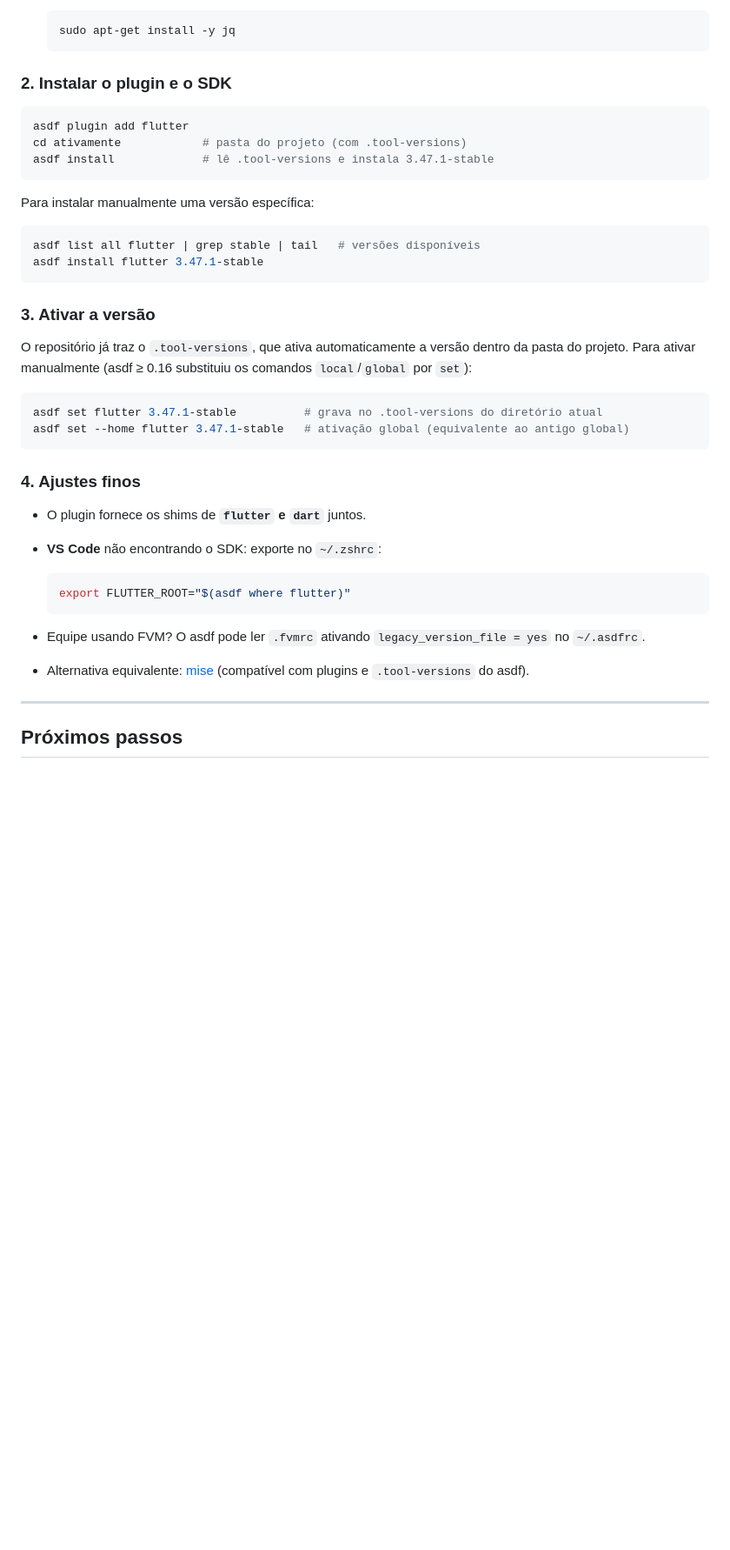
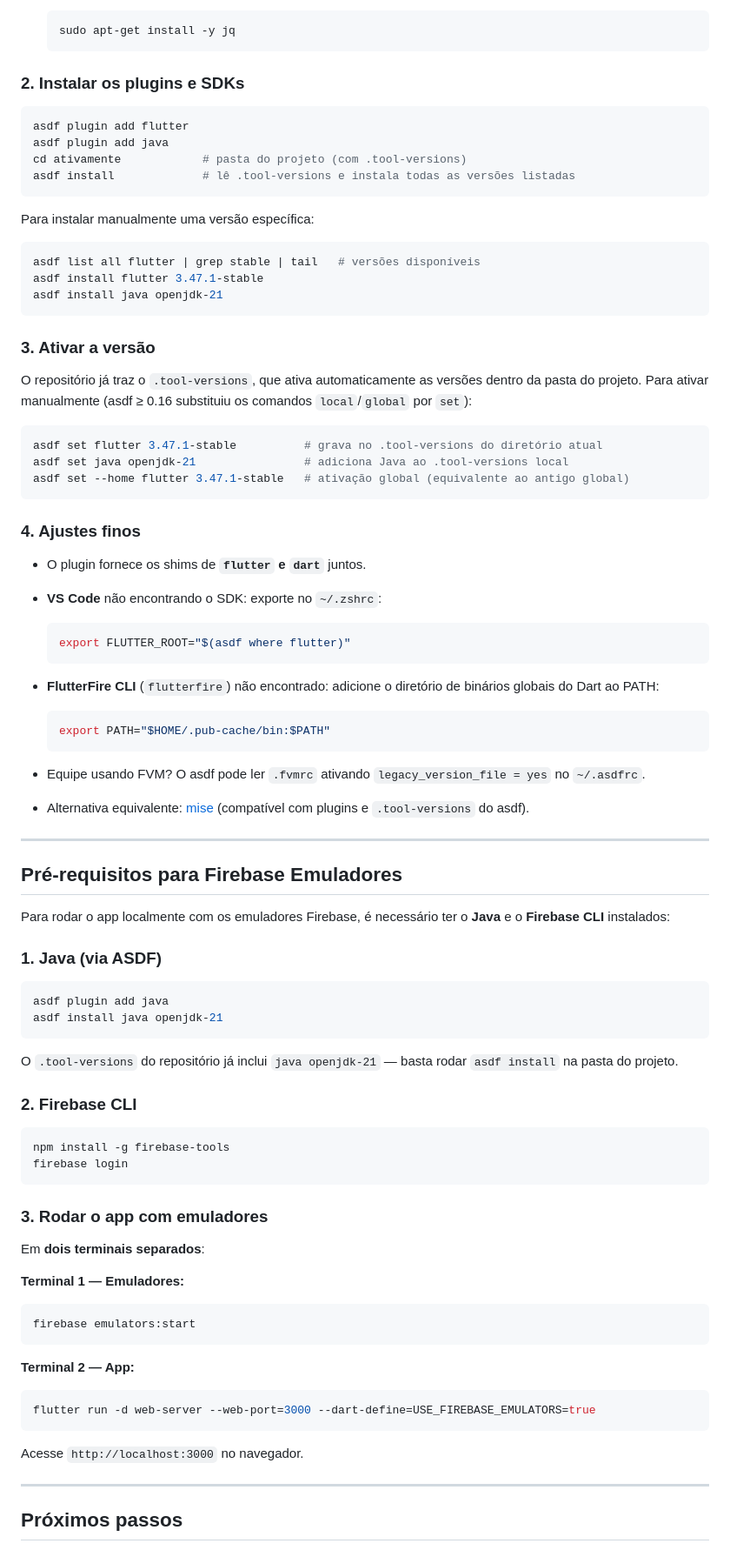
Before and after one commit to labican-ufrn/ativamente, a Markdown page: docs/instalacao-flutter.md, the part around the change. Shown at 87% size. GitHub-like rendering; blank space fills up the shorter version.

Commit message:
docs: atualiza instalação-flutter com Java, Firebase Emuladores e ASDF v0.18.1
Atualizações:
- Adiciona instalação do Java openjdk-21 via ASDF
- Adiciona seção sobre Firebase Emuladores (pré-requisitos)
- Corrige comandos ASDF para v0.18.1 (asdf set em vez de asdf shell)
- Adiciona nota sobre FlutterFire CLI e PATH

Refs: #4

````diff
--- a/docs/instalacao-flutter.md
+++ b/docs/instalacao-flutter.md
@@ -63,12 +63,13 @@ Gerencia a versão do Flutter por projeto via arquivo `.tool-versions` — este
   sudo apt-get install -y jq
   ```
 
-### 2. Instalar o plugin e o SDK
+### 2. Instalar os plugins e SDKs
 
 ```bash
 asdf plugin add flutter
+asdf plugin add java
 cd ativamente            # pasta do projeto (com .tool-versions)
-asdf install             # lê .tool-versions e instala 3.47.1-stable
+asdf install             # lê .tool-versions e instala todas as versões listadas
 ```
 
 Para instalar manualmente uma versão específica:
@@ -76,14 +77,16 @@ Para instalar manualmente uma versão específica:
 ```bash
 asdf list all flutter | grep stable | tail   # versões disponíveis
 asdf install flutter 3.47.1-stable
+asdf install java openjdk-21
 ```
 
 ### 3. Ativar a versão
 
-O repositório já traz o `.tool-versions`, que ativa automaticamente a versão dentro da pasta do projeto. Para ativar manualmente (asdf ≥ 0.16 substituiu os comandos `local`/`global` por `set`):
+O repositório já traz o `.tool-versions`, que ativa automaticamente as versões dentro da pasta do projeto. Para ativar manualmente (asdf ≥ 0.16 substituiu os comandos `local`/`global` por `set`):
 
 ```bash
 asdf set flutter 3.47.1-stable          # grava no .tool-versions do diretório atual
+asdf set java openjdk-21                # adiciona Java ao .tool-versions local
 asdf set --home flutter 3.47.1-stable   # ativação global (equivalente ao antigo global)
 ```
 
@@ -96,8 +99,54 @@ asdf set --home flutter 3.47.1-stable   # ativação global (equivalente ao anti
   export FLUTTER_ROOT="$(asdf where flutter)"
   ```
 
+- **FlutterFire CLI** (`flutterfire`) não encontrado: adicione o diretório de binários globais do Dart ao PATH:
+
+  ```bash
+  export PATH="$HOME/.pub-cache/bin:$PATH"
+  ```
+
 - Equipe usando FVM? O asdf pode ler `.fvmrc` ativando `legacy_version_file = yes` no `~/.asdfrc`.
 - Alternativa equivalente: [mise](https://mise.jdx.dev/) (compatível com plugins e `.tool-versions` do asdf).
+
+---
+
+## Pré-requisitos para Firebase Emuladores
+
+Para rodar o app localmente com os emuladores Firebase, é necessário ter o **Java** e o **Firebase CLI** instalados:
+
+### 1. Java (via ASDF)
+
+```bash
+asdf plugin add java
+asdf install java openjdk-21
+```
+
+O `.tool-versions` do repositório já inclui `java openjdk-21` — basta rodar `asdf install` na pasta do projeto.
+
+### 2. Firebase CLI
+
+```bash
+npm install -g firebase-tools
+firebase login
+```
+
+### 3. Rodar o app com emuladores
+
+Em **dois terminais separados**:
+
+**Terminal 1 — Emuladores:**
+
+```bash
+firebase emulators:start
+```
+
+**Terminal 2 — App:**
+
+```bash
+flutter run -d web-server --web-port=3000 --dart-define=USE_FIREBASE_EMULATORS=true
+```
+
+Acesse `http://localhost:3000` no navegador.
 
 ---
 
````
